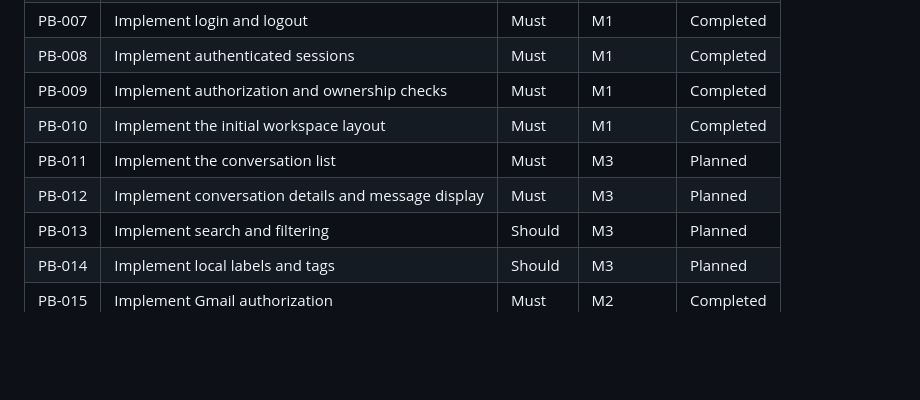
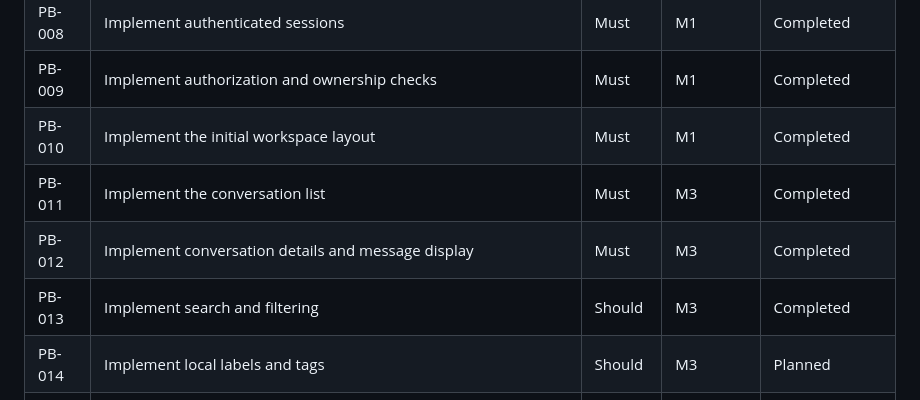
Before and after one commit to Farhad-Valizadegan/Web-OmniDesk, a Markdown page: docs/Project-Management/product-backlog.md, the part around one of its changes. GitHub-like rendering; blank space fills up the shorter version.

```diff
--- a/docs/Project-Management/product-backlog.md
+++ b/docs/Project-Management/product-backlog.md
@@ -31,9 +28,9 @@ Backlog items represent capabilities, improvements, technical work, and verifica
 | PB-008 | Implement authenticated sessions | Must | M1 | Completed |
 | PB-009 | Implement authorization and ownership checks | Must | M1 | Completed |
 | PB-010 | Implement the initial workspace layout | Must | M1 | Completed |
-| PB-011 | Implement the conversation list | Must | M3 | Planned |
-| PB-012 | Implement conversation details and message display | Must | M3 | Planned |
-| PB-013 | Implement search and filtering | Should | M3 | Planned |
+| PB-011 | Implement the conversation list | Must | M3 | Completed |
+| PB-012 | Implement conversation details and message display | Must | M3 | Completed |
+| PB-013 | Implement search and filtering | Should | M3 | Completed |
 | PB-014 | Implement local labels and tags | Should | M3 | Planned |
 | PB-015 | Implement Gmail authorization | Must | M2 | Completed |
 | PB-016 | Implement secure provider token storage | Must | M2 | Completed |
```
Also changed, not shown: other parts of docs/Project-Management/product-backlog.md (+9 -19 lines).
